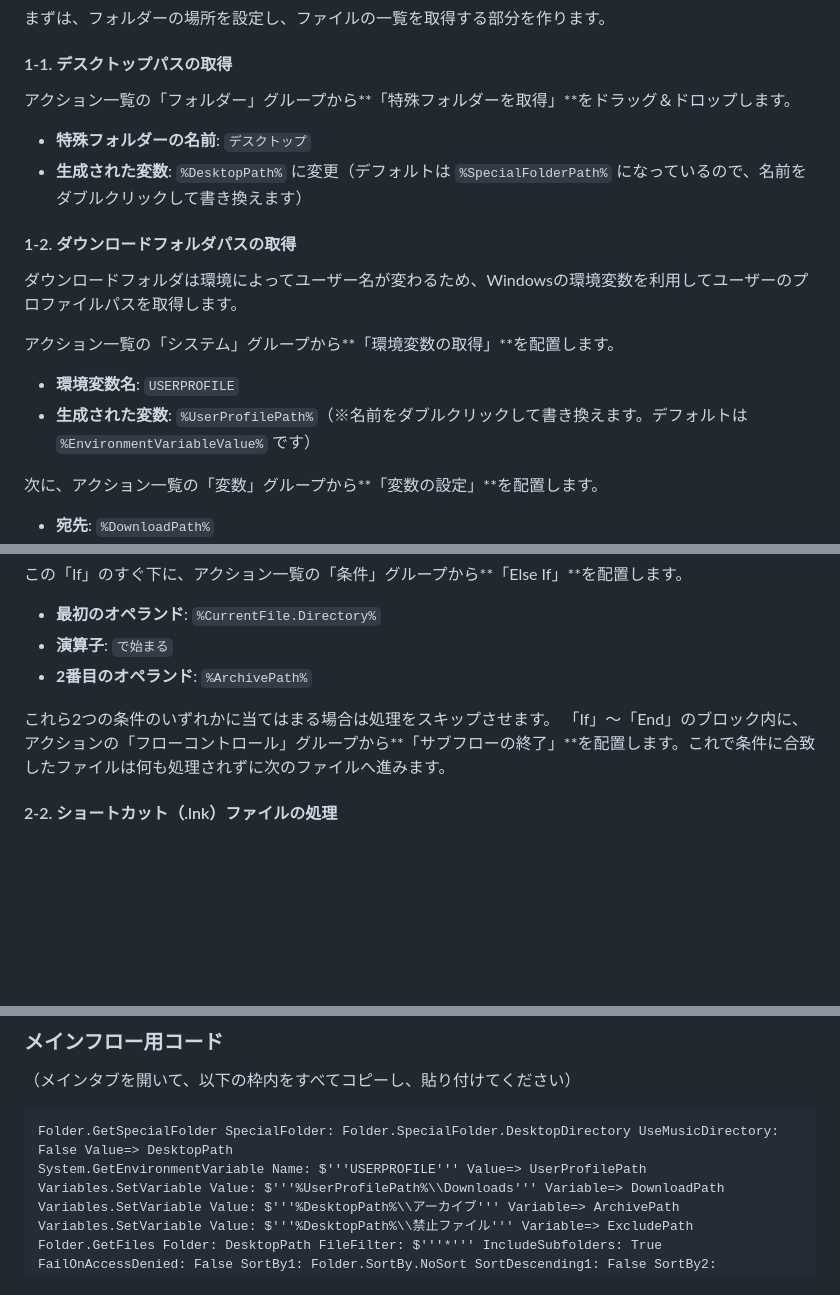
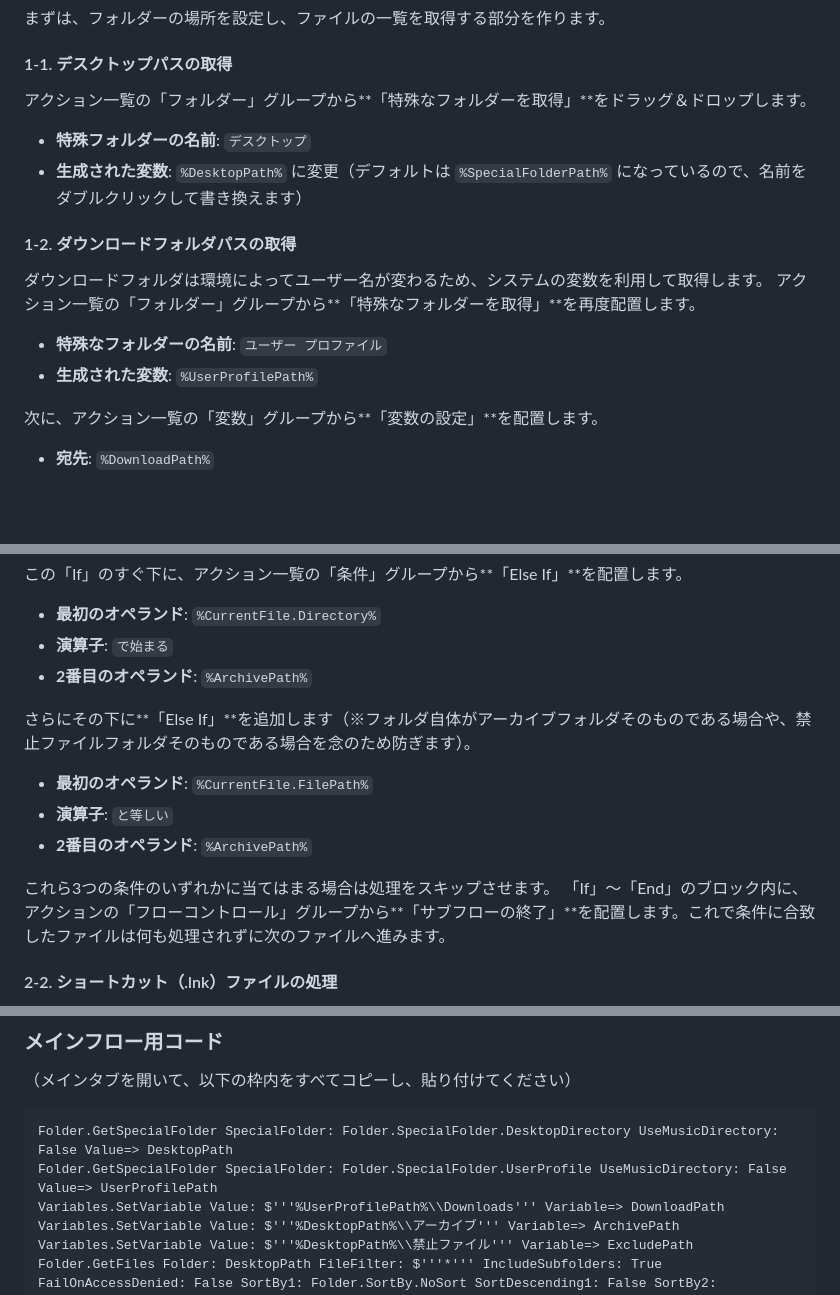
Before and after one commit to toshi-tokyo/folder01, a Markdown page: pad_file_organizer_guide.md, 3 parts joined by grey strips. Rendered like a GitHub page; blank space fills up the shorter version.

Commit message:
ファイル追加

````diff
--- a/pad_file_organizer_guide.md
+++ b/pad_file_organizer_guide.md
@@ -96,16 +96,15 @@ PADでは、同じ処理を何度も書くのを防ぐために**「サブフロ
 まずは、フォルダーの場所を設定し、ファイルの一覧を取得する部分を作ります。
 
 #### 1-1. デスクトップパスの取得
-アクション一覧の「フォルダー」グループから**「特殊フォルダーを取得」**をドラッグ＆ドロップします。
+アクション一覧の「フォルダー」グループから**「特殊なフォルダーを取得」**をドラッグ＆ドロップします。
 * **特殊フォルダーの名前**: `デスクトップ`
 * **生成された変数**: `%DesktopPath%` に変更（デフォルトは `%SpecialFolderPath%` になっているので、名前をダブルクリックして書き換えます）
 
 #### 1-2. ダウンロードフォルダパスの取得
-ダウンロードフォルダは環境によってユーザー名が変わるため、Windowsの環境変数を利用してユーザーのプロファイルパスを取得します。
-
-アクション一覧の「システム」グループから**「環境変数の取得」**を配置します。
-* **環境変数名**: `USERPROFILE`
-* **生成された変数**: `%UserProfilePath%`（※名前をダブルクリックして書き換えます。デフォルトは `%EnvironmentVariableValue%` です）
+ダウンロードフォルダは環境によってユーザー名が変わるため、システムの変数を利用して取得します。
+アクション一覧の「フォルダー」グループから**「特殊なフォルダーを取得」**を再度配置します。
+* **特殊なフォルダーの名前**: `ユーザー プロファイル`
+* **生成された変数**: `%UserProfilePath%`
 
 次に、アクション一覧の「変数」グループから**「変数の設定」**を配置します。
 * **宛先**: `%DownloadPath%`
@@ -167,7 +166,12 @@ PADでは、同じ処理を何度も書くのを防ぐために**「サブフロ
 * **演算子**: `で始まる`
 * **2番目のオペランド**: `%ArchivePath%`
 
-これら2つの条件のいずれかに当てはまる場合は処理をスキップさせます。
+さらにその下に**「Else If」**を追加します（※フォルダ自体がアーカイブフォルダそのものである場合や、禁止ファイルフォルダそのものである場合を念のため防ぎます）。
+* **最初のオペランド**: `%CurrentFile.FilePath%`
+* **演算子**: `と等しい`
+* **2番目のオペランド**: `%ArchivePath%`
+
+これら3つの条件のいずれかに当てはまる場合は処理をスキップさせます。
 「If」〜「End」のブロック内に、アクションの「フローコントロール」グループから**「サブフローの終了」**を配置します。これで条件に合致したファイルは何も処理されずに次のファイルへ進みます。
 
 #### 2-2. ショートカット（.lnk）ファイルの処理
@@ -271,7 +275,7 @@ Power Automate Desktopには、**「アクションのテキスト表現をコ
 
 ```text
 Folder.GetSpecialFolder SpecialFolder: Folder.SpecialFolder.DesktopDirectory UseMusicDirectory: False Value=> DesktopPath
-System.GetEnvironmentVariable Name: $'''USERPROFILE''' Value=> UserProfilePath
+Folder.GetSpecialFolder SpecialFolder: Folder.SpecialFolder.UserProfile UseMusicDirectory: False Value=> UserProfilePath
 Variables.SetVariable Value: $'''%UserProfilePath%\\Downloads''' Variable=> DownloadPath
 Variables.SetVariable Value: $'''%DesktopPath%\\アーカイブ''' Variable=> ArchivePath
 Variables.SetVariable Value: $'''%DesktopPath%\\禁止ファイル''' Variable=> ExcludePath
````
